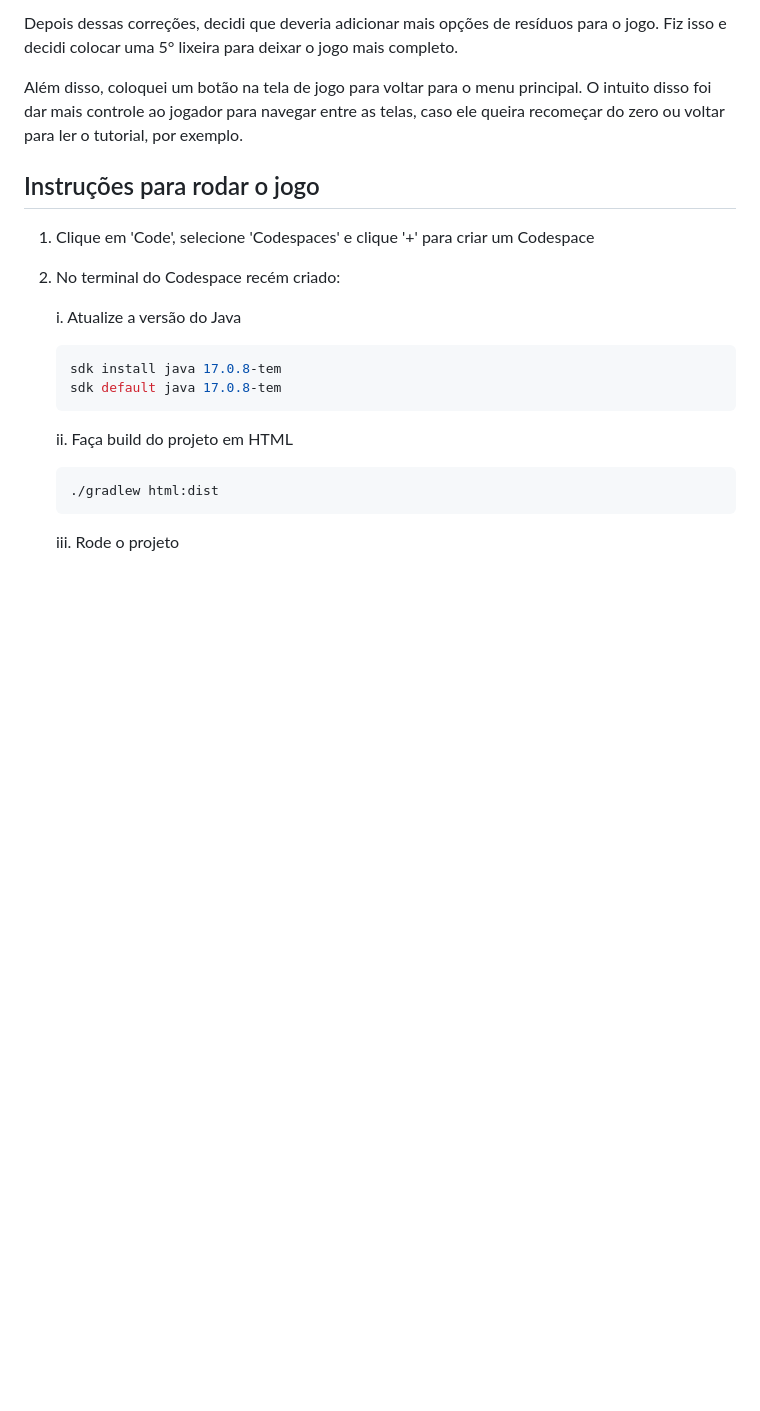
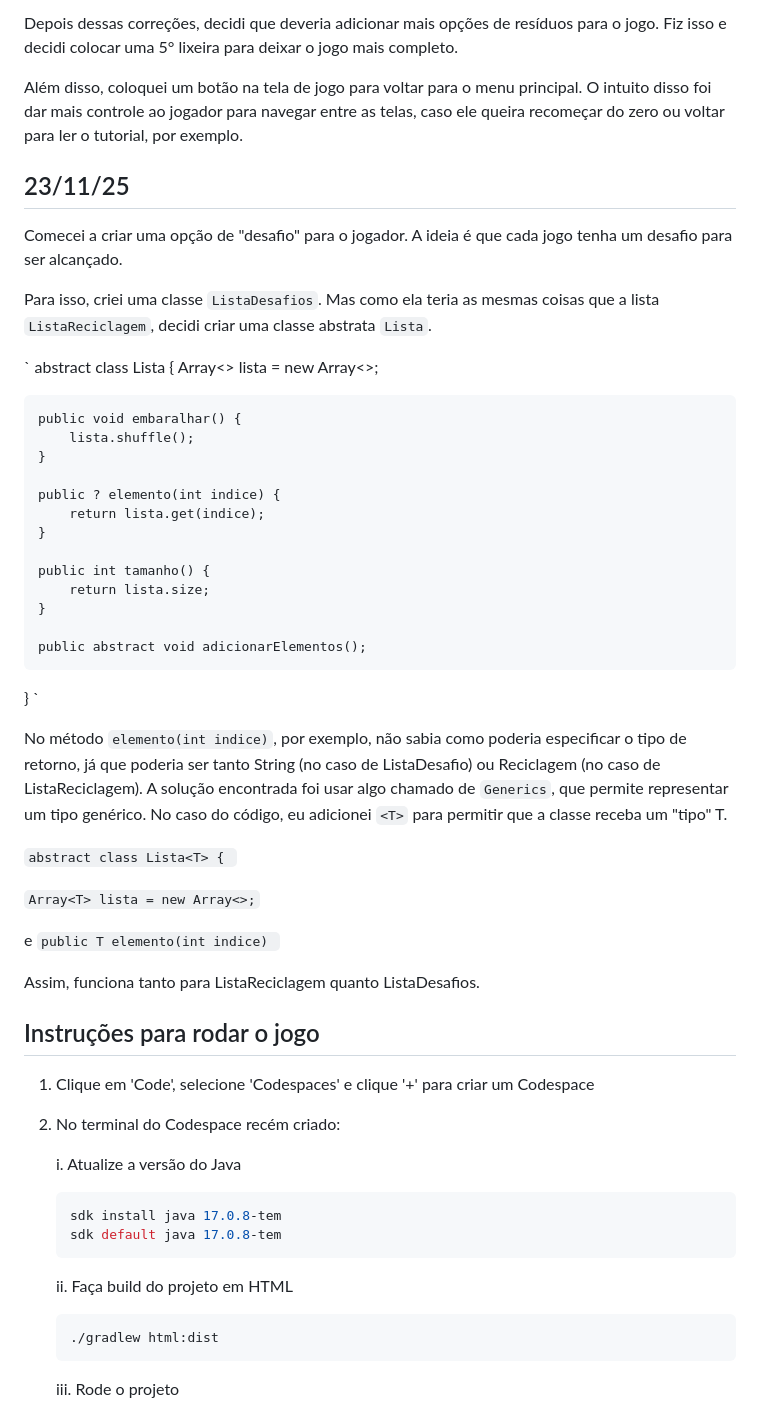
Before and after one commit to elc117/gamification-2025b-bernardo, a Markdown page: README.md, the part around the change. Rendered like a GitHub page; blank space fills up the shorter version.

```diff
--- a/README.md
+++ b/README.md
@@ -89,6 +89,48 @@ Além disso, coloquei um botão na tela de jogo para voltar para o menu principa
 ele queira recomeçar do zero ou voltar para ler o tutorial, por exemplo.
 
 
+## 23/11/25
+
+Comecei a criar uma opção de "desafio" para o jogador. A ideia é que cada jogo tenha um desafio para
+ser alcançado.
+
+Para isso, criei uma classe `ListaDesafios`. Mas como ela teria as mesmas coisas que a lista `ListaReciclagem`,
+decidi criar uma classe abstrata `Lista`.
+
+`
+abstract class Lista {
+    Array<> lista = new Array<>;
+
+    public void embaralhar() {
+        lista.shuffle();
+    }
+
+    public ? elemento(int indice) {
+        return lista.get(indice);
+    }
+
+    public int tamanho() {
+        return lista.size;
+    }
+
+    public abstract void adicionarElementos();
+}
+`
+
+No método `elemento(int indice)`, por exemplo, não sabia como poderia especificar o tipo de retorno, já
+que poderia ser tanto String (no caso de ListaDesafio) ou Reciclagem (no caso de ListaReciclagem). A solução
+encontrada foi usar algo chamado de `Generics`, que permite representar um tipo genérico. No caso do código,
+eu adicionei `<T>` para permitir que a classe receba um "tipo" T.
+
+`abstract class Lista<T> { `
+
+`Array<T> lista = new Array<>;`
+
+e `public T elemento(int indice) `
+
+Assim, funciona tanto para ListaReciclagem quanto ListaDesafios.
+
+
 
 ## Instruções para rodar o jogo
 
```
